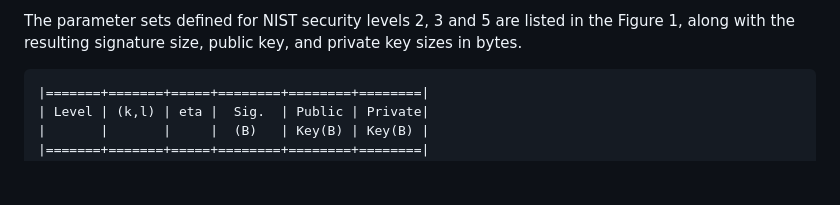
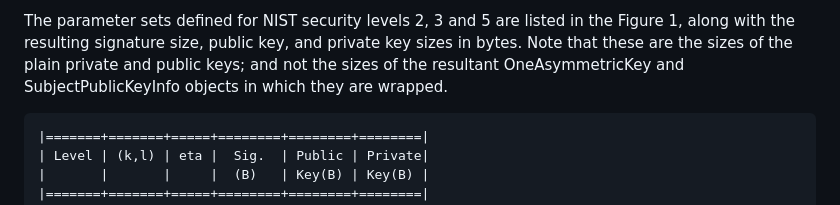
Before and after one commit to lamps-wg/dilithium-certificates, a Markdown page: draft-ietf-lamps-dilithium-certificates.md, the part around the change. GitHub-like rendering; blank space fills up the shorter version.

Commit message:
Clarify meaning of sizes in table
Cf #1

```diff
--- a/draft-ietf-lamps-dilithium-certificates.md
+++ b/draft-ietf-lamps-dilithium-certificates.md
@@ -605,6 +605,10 @@ as reference.
 The parameter sets defined for NIST security levels 2, 3 and 5
 are listed in the Figure 1, along with the resulting signature
 size, public key, and private key sizes in bytes.
+Note that these are the sizes of
+    the plain private and public keys; and
+    not the sizes of the resultant OneAsymmetricKey and SubjectPublicKeyInfo
+        objects in which they are wrapped.
 
 <!-- full table, see page 15 of https://pq-crystals.org/dilithium/data/dilithium-specification-round3-20210208.pdf -->
 <!-- [JM] we can consider the usefulness of this table/domain parameter discussion here, since we do not want to include the parameter selection in the document -->
```
